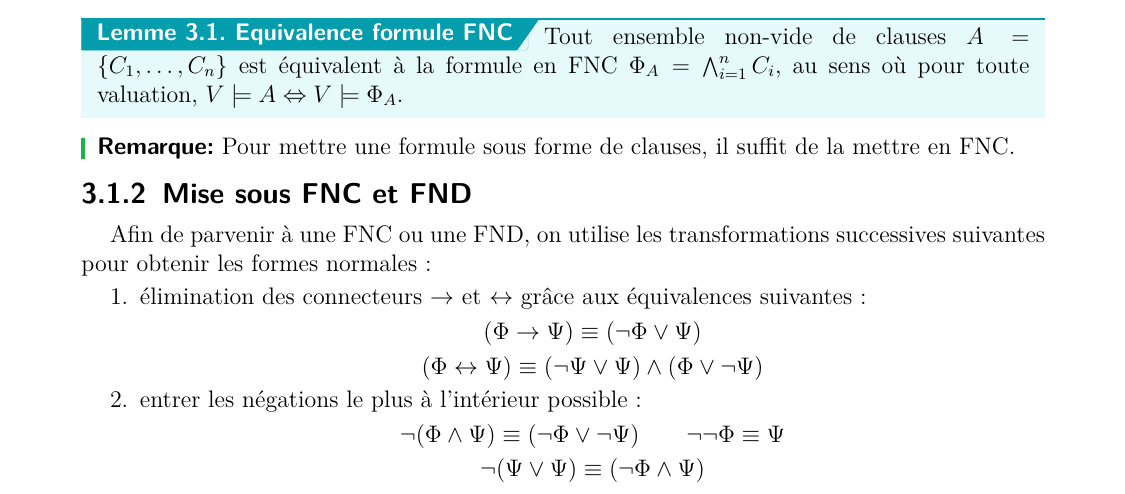
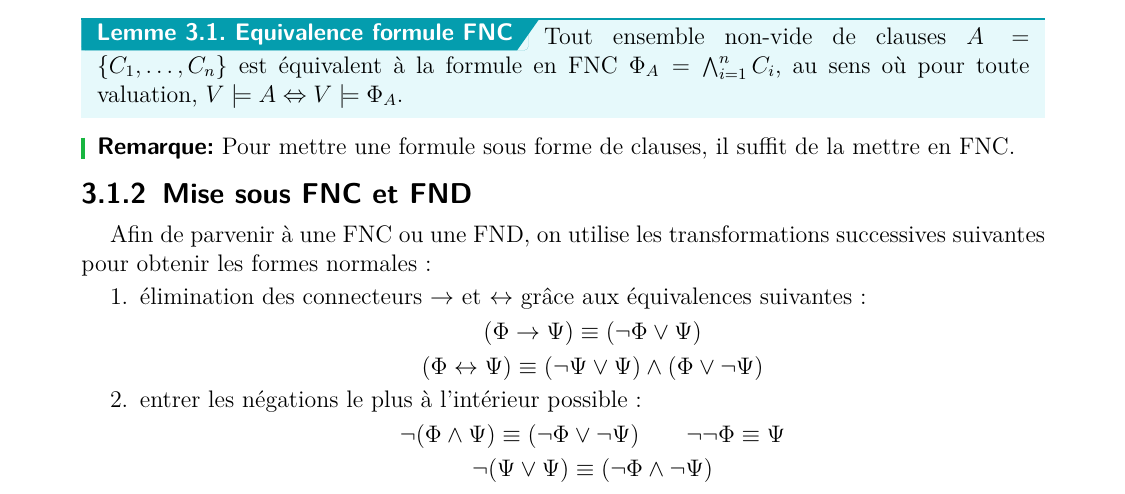
Before and after one commit to callhc/syntheseF302, a LaTeX document (tex/main.tex, which reads tex/sections/3.SAT.tex): part of page 12 of 43, cut so that both start at the same text. Compiled offline with pdfLaTeX.

Commit message:
corrected the typo

```diff
--- a/tex/sections/3.SAT.tex
+++ b/tex/sections/3.SAT.tex
@@ -50,7 +50,7 @@ Afin de parvenir à une FNC ou une FND, on utilise les transformations successiv
         \neg(\Phi\wedge\Psi)\equiv(\neg\Phi\vee\neg\Psi) \qquad \neg\neg\Phi \equiv \Psi
     \end{equation*}
     \begin{equation*}
-        \neg(\Psi\vee\Psi)\equiv(\neg\Phi\wedge\Psi)
+        \neg(\Psi\vee\Psi)\equiv(\neg\Phi\wedge\neg\Psi)
     \end{equation*}
     \item utilisation des distributivité de $\vee$ et $\wedge$ :
     \begin{equation*}
```
Also changed, not shown: tex/main.pdf.
